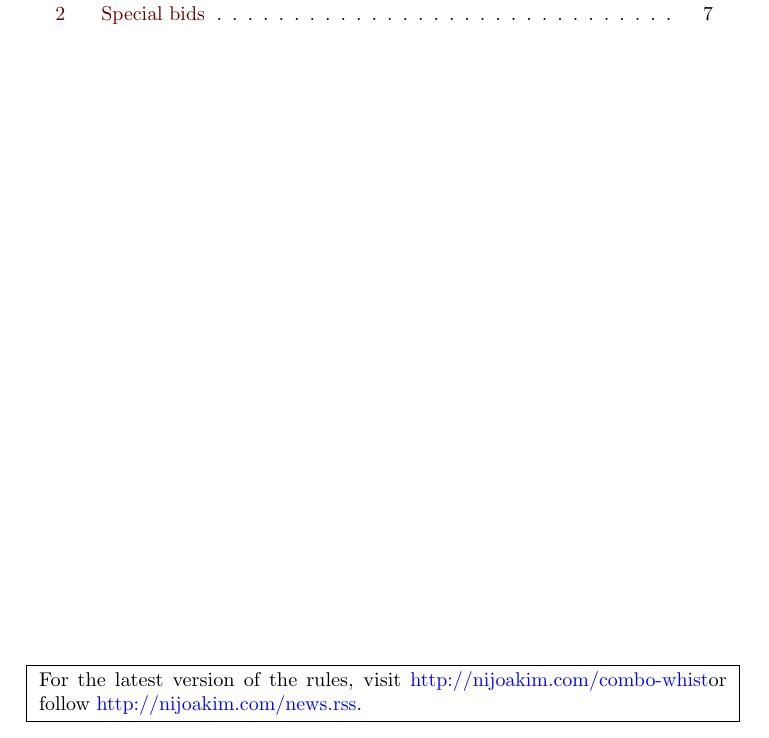
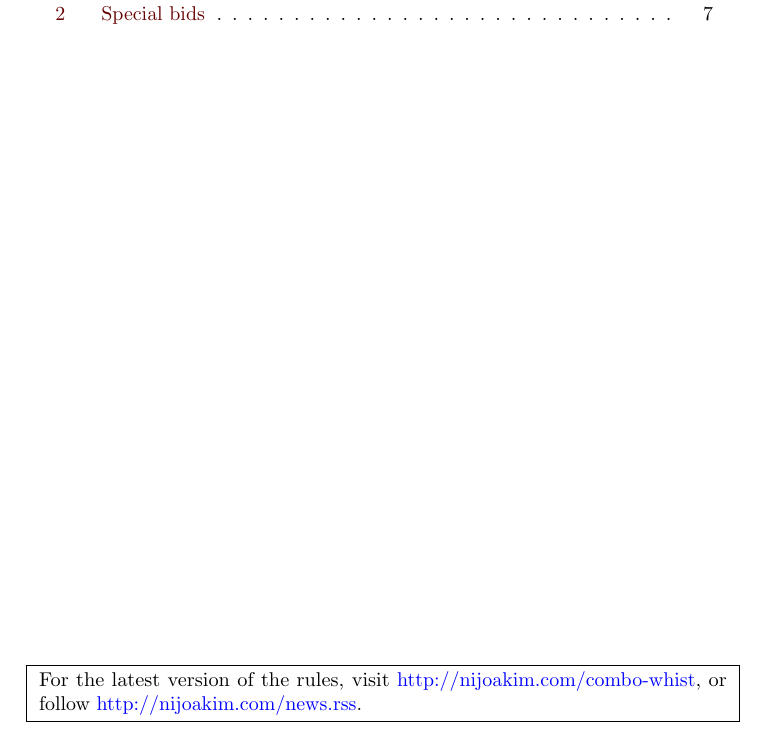
Before and after one commit to nijoakim/combo-whist, a LaTeX document (en/main.tex): part of page 2 of 7, cut so that both start at the same text. Compiled offline with pdfLaTeX; a LaTeX package or settings file that is missing is left out.

Commit message:
Add explicit spaces.

```diff
--- a/en/main.tex
+++ b/en/main.tex
@@ -38,7 +38,7 @@
 	\noindent
 	\fbox{
 		\parbox{\textwidth}{
-			For the latest version of the rules, visit \rulesUrl or follow \rssUrl.
+			For the latest version of the rules, visit \rulesUrl, or follow \rssUrl.
 		}
 	}
 
```
Also changed, not shown: sv/main.tex (+1 -1 lines).
